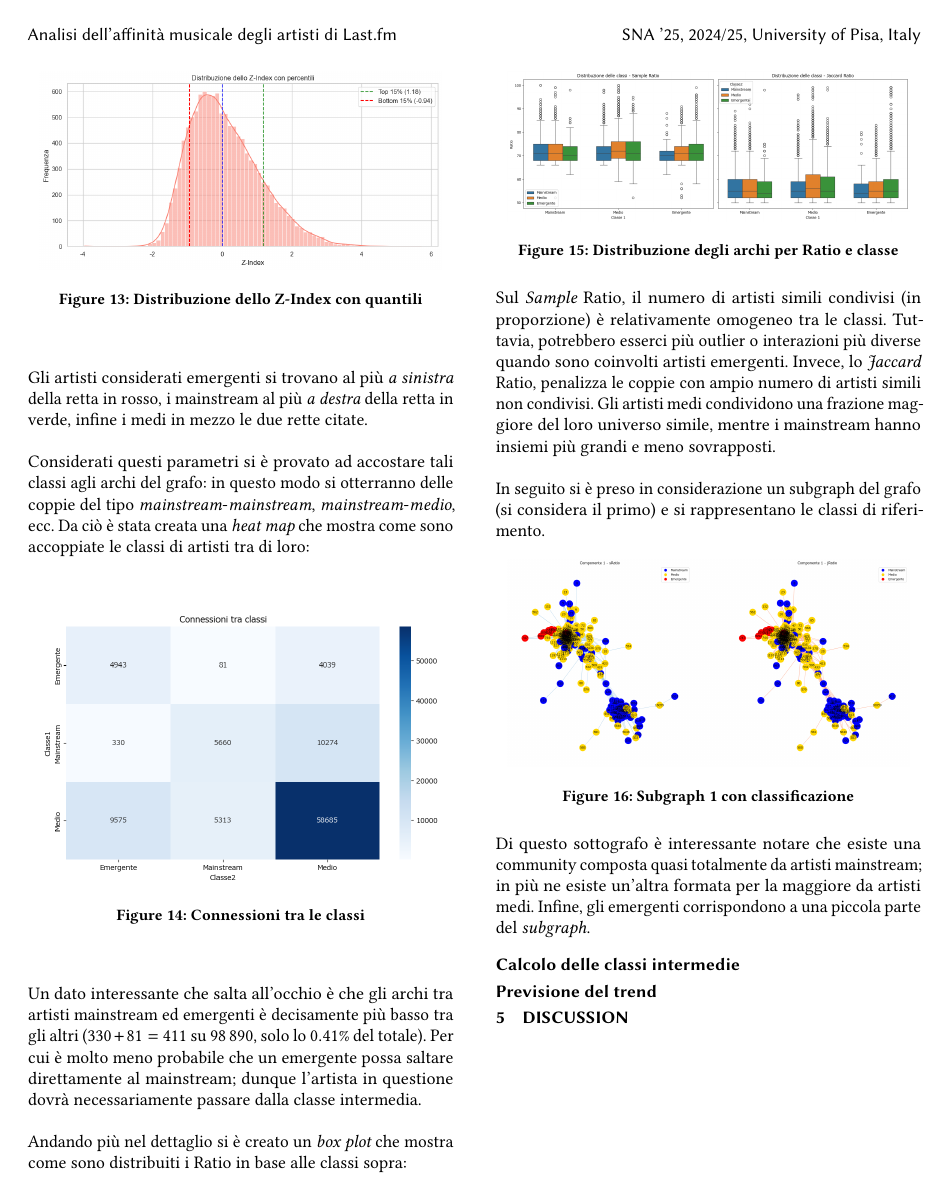
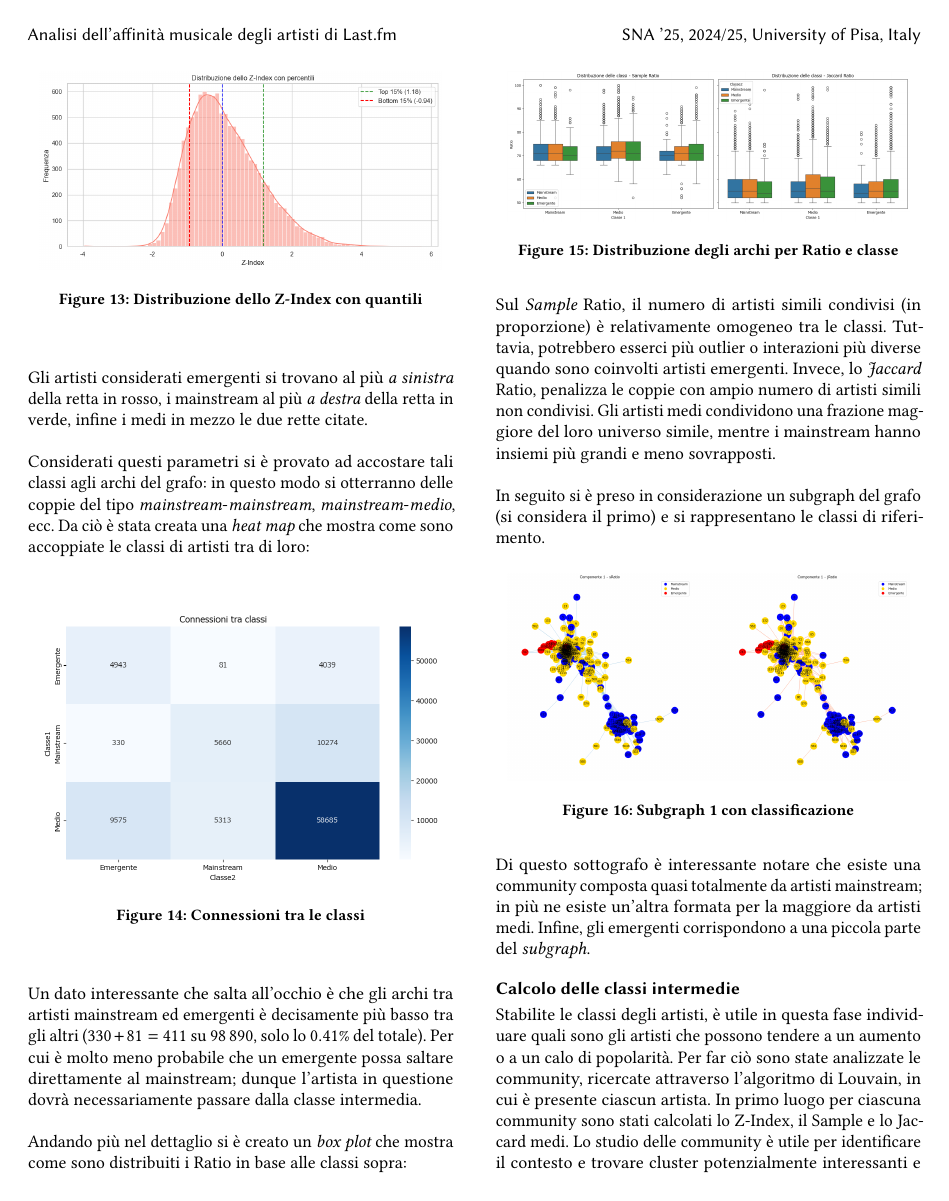
Before and after one commit to Kalo9603/2024_Giudice, a LaTeX paper (report/main.tex): page 7 of 7 before the commit and page 7 of 8 after it. The pictures show the PDF file report/main.pdf that the author committed with the source.

Commit message:
Checkpoint

```diff
--- a/report/main.tex
+++ b/report/main.tex
@@ -429,3 +429,7 @@ Il seguente grafico mostra la dsitribuzione dello Z-Index con evidenziati i quan
 
 \subsection{Calcolo delle classi intermedie}
 
+Stabilite le classi degli artisti, è utile in questa fase individuare quali sono gli artisti che possono tendere a un aumento o a un calo di popolarità. Per far ciò sono state analizzate le community, ricercate attraverso l'algoritmo di Louvain, in cui è presente ciascun artista. In primo luogo per ciascuna community sono stati calcolati lo Z-Index, il Sample e lo Jaccard medi. Lo studio delle community è utile per identificare il contesto e trovare cluster potenzialmente interessanti e non per cambiare direttamente la classe di un artista; la community da sola non è una buona predittrice della struttura interna o della popolarità..
+ \\ \\ Quindi si definiscono altre tre classi per identificare i nodi che possono tendere ad un cambio di classe: chi potrebbe tornare a diventare di nicchia, chi potrebbe essere un possibile medio e chi potrebbe essere un possibile mainstream. Si contano i vicini di ogni nodo per classe e, per ciascuno:
+
+\begin{itemize}
@@ -431,0 +443,2 @@ Il seguente grafico mostra la dsitribuzione dello Z-Index con evidenziati i quan
+\begin{figure}[H]
+\centering
@@ -432,3 +448,5 @@ Il seguente grafico mostra la dsitribuzione dello Z-Index con evidenziati i quan
+\label{fig:subClSubgr_1}
+\end{figure}
 
 \subsection{Previsione del trend}
 
```
Also changed, not shown: report/main.pdf, report/main.tex (10 more changed lines), 4 other files.
